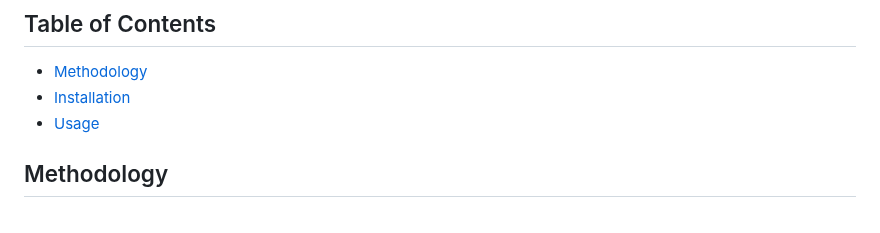
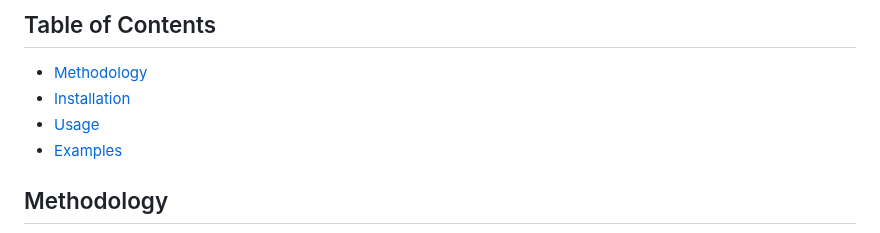
Before and after one commit to FriedbergLab/Epictope, a Markdown page: README.md, the part around one of its changes. Drawn GitHub-style.

```diff
--- a/README.md
+++ b/README.md
@@ -12,6 +12,7 @@ This repository contains the code source of the R Epictope package, step-by-step
 - [Methodology](#methodology)
 - [Installation](#installation)
 - [Usage](#usage)
+- [Examples](#examples)
 
 ## Methodology
 
```
Also changed, not shown: other parts of README.md (+9 -9 lines).
